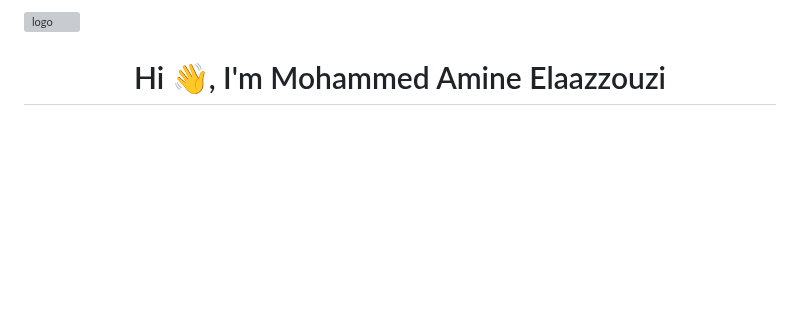
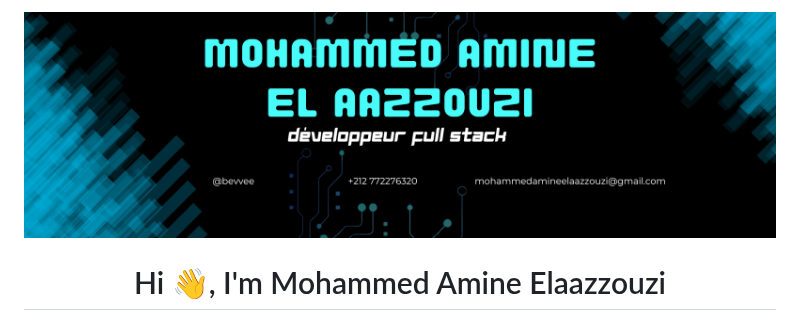
Before and after one commit to bevvee/bevvee, a Markdown page: README.md, the part around the change. Rendered like a GitHub page; pictures changed too: ba.png (added); blank space fills up the shorter version; grey boxes are pictures that could not be loaded.

```diff
--- a/README.md
+++ b/README.md
@@ -1,4 +1,4 @@
-![logo](https://github.com/bevvee/bevvee/blob/main/DDQSD.png)
+![logo](https://github.com/bevvee/bevvee/blob/main/ba.png)
 
 
 <h1 align="center">Hi 👋, I'm Mohammed Amine Elaazzouzi</h1>
```
